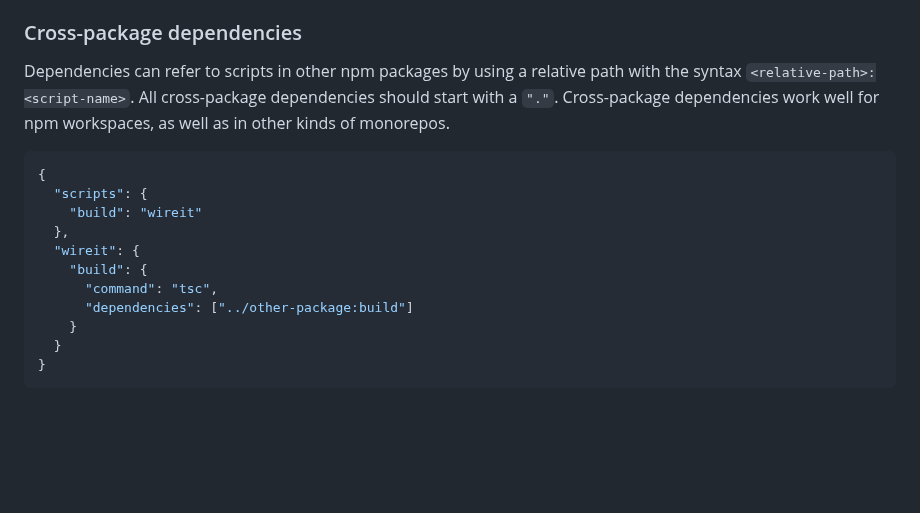
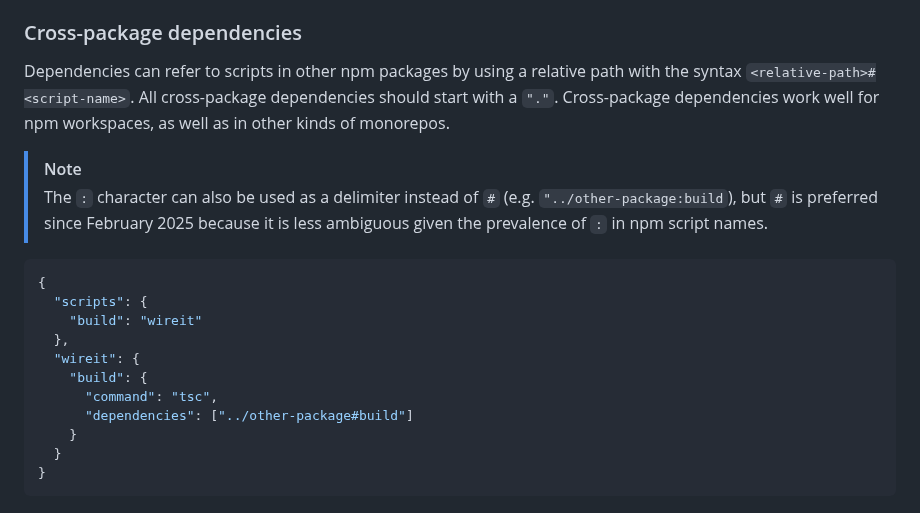
Before and after one commit to google/wireit, a Markdown page: README.md, the part around one of its changes. Drawn GitHub-style; blank space fills up the shorter version.

Commit message:
Update CHANGELOG and README

````diff
--- a/README.md
+++ b/README.md
@@ -171,9 +171,14 @@ other wireit scripts, and can never be run directly.
 ### Cross-package dependencies
 
 Dependencies can refer to scripts in other npm packages by using a relative path
-with the syntax `<relative-path>:<script-name>`. All cross-package dependencies
+with the syntax `<relative-path>#<script-name>`. All cross-package dependencies
 should start with a `"."`. Cross-package dependencies work well for npm
 workspaces, as well as in other kinds of monorepos.
+
+> [!NOTE]
+> The `:` character can also be used as a delimiter instead of `#` (e.g.
+> `"../other-package:build`), but `#` is preferred since February 2025 because
+> it is less ambiguous given the prevalence of `:` in npm script names.
 
 ```json
 {
@@ -183,7 +188,7 @@ workspaces, as well as in other kinds of monorepos.
   "wireit": {
     "build": {
       "command": "tsc",
-      "dependencies": ["../other-package:build"]
+      "dependencies": ["../other-package#build"]
     }
   }
 }
````
Also changed, not shown: other parts of README.md (+3 -3 lines), CHANGELOG.md (+30 -1 lines).
